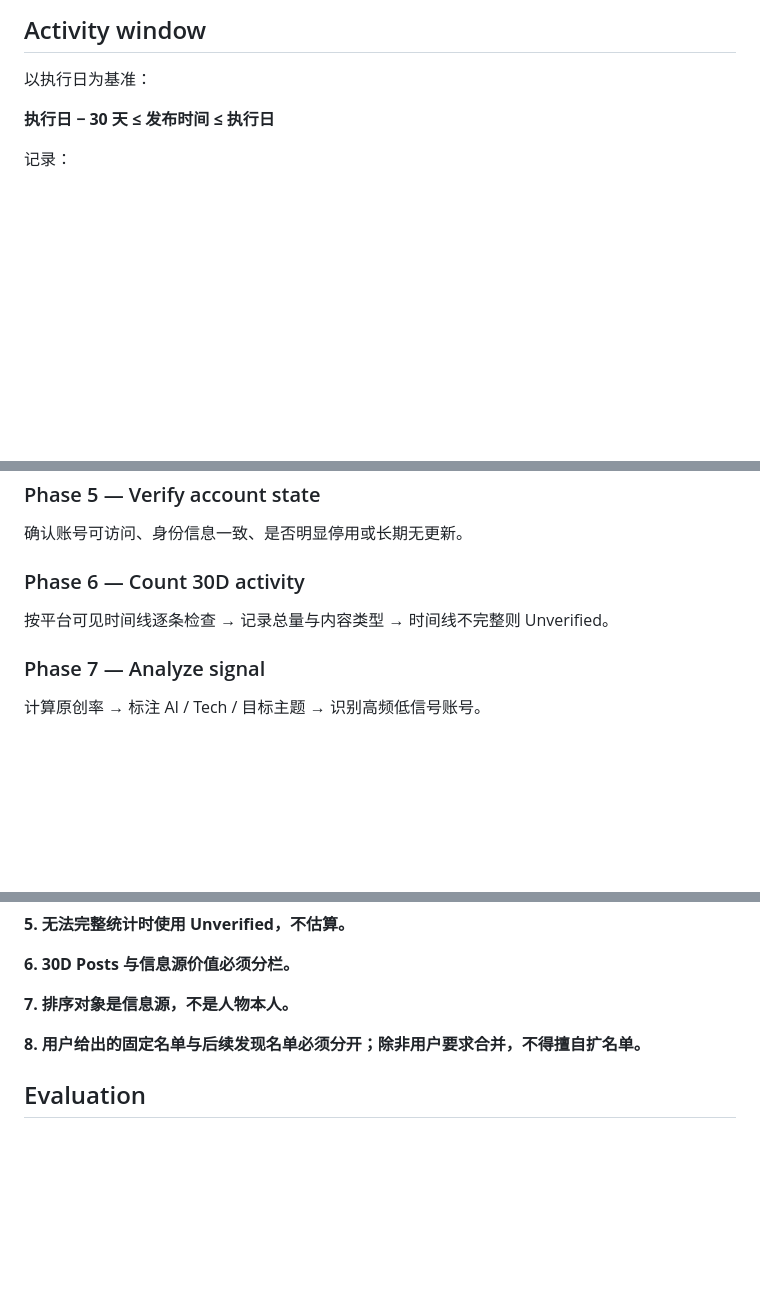
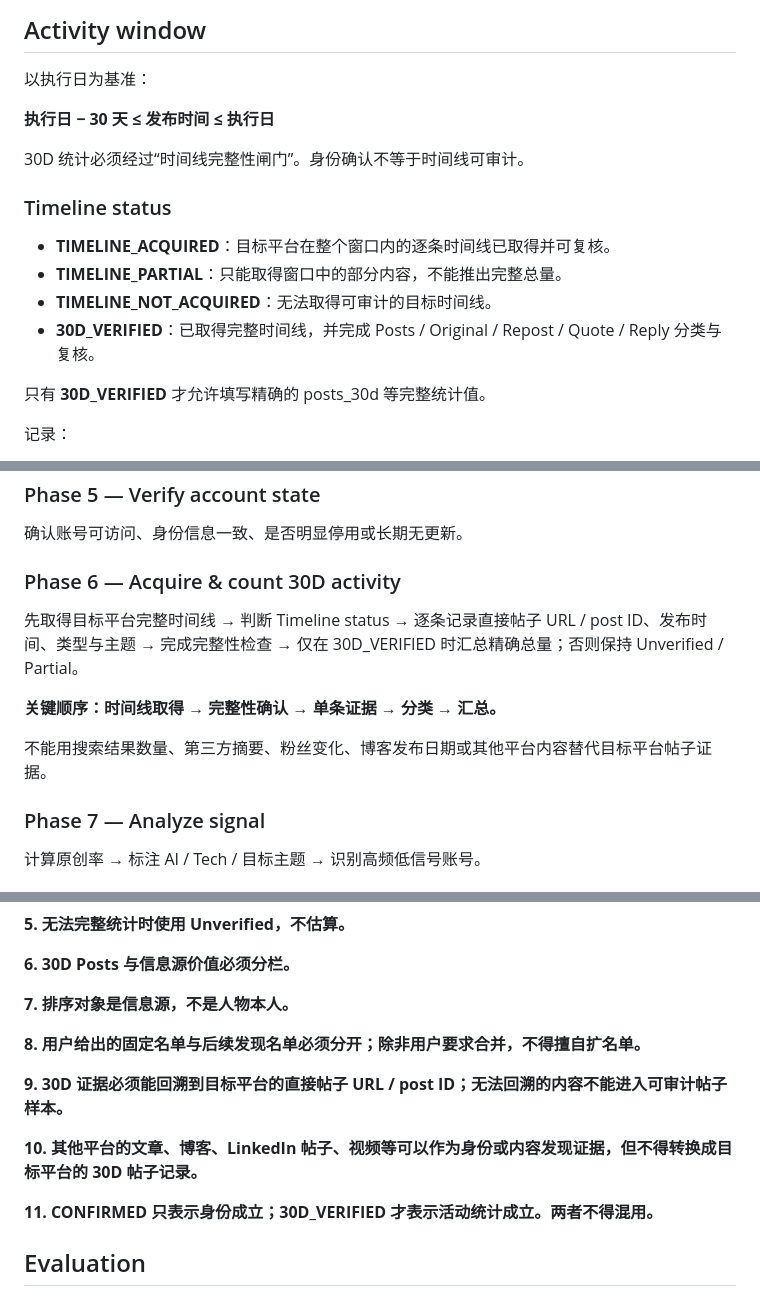
Before and after one commit to 0xf4vul/Skills4QiquLab, a Markdown page: cases/002_x-account-verification/SKILL.md, 3 parts joined by grey strips. Drawn GitHub-style; blank space fills up the shorter version.

Commit message:
refine Case 002 into reusable KOL research skill

```diff
--- a/cases/002_x-account-verification/SKILL.md
+++ b/cases/002_x-account-verification/SKILL.md
@@ -119,6 +119,17 @@
 
 **执行日 − 30 天 ≤ 发布时间 ≤ 执行日**
 
+30D 统计必须经过“时间线完整性闸门”。身份确认不等于时间线可审计。
+
+### Timeline status
+
+- **TIMELINE_ACQUIRED**：目标平台在整个窗口内的逐条时间线已取得并可复核。
+- **TIMELINE_PARTIAL**：只能取得窗口中的部分内容，不能推出完整总量。
+- **TIMELINE_NOT_ACQUIRED**：无法取得可审计的目标时间线。
+- **30D_VERIFIED**：已取得完整时间线，并完成 Posts / Original / Repost / Quote / Reply 分类与复核。
+
+只有 **30D_VERIFIED** 才允许填写精确的 posts_30d 等完整统计值。
+
 记录：
 
 - posts_30d：原创 + 转发 + Quote + Reply
@@ -223,9 +234,13 @@
 
 确认账号可访问、身份信息一致、是否明显停用或长期无更新。
 
-### Phase 6 — Count 30D activity
+### Phase 6 — Acquire & count 30D activity
 
-按平台可见时间线逐条检查 → 记录总量与内容类型 → 时间线不完整则 Unverified。
+先取得目标平台完整时间线 → 判断 Timeline status → 逐条记录直接帖子 URL / post ID、发布时间、类型与主题 → 完成完整性检查 → 仅在 30D_VERIFIED 时汇总精确总量；否则保持 Unverified / Partial。
+
+**关键顺序：时间线取得 → 完整性确认 → 单条证据 → 分类 → 汇总。**
+
+不能用搜索结果数量、第三方摘要、粉丝变化、博客发布日期或其他平台内容替代目标平台帖子证据。
 
 ### Phase 7 — Analyze signal
 
@@ -299,6 +314,12 @@
 
 **8. 用户给出的固定名单与后续发现名单必须分开；除非用户要求合并，不得擅自扩名单。**
 
+**9. 30D 证据必须能回溯到目标平台的直接帖子 URL / post ID；无法回溯的内容不能进入可审计帖子样本。**
+
+**10. 其他平台的文章、博客、LinkedIn 帖子、视频等可以作为身份或内容发现证据，但不得转换成目标平台的 30D 帖子记录。**
+
+**11. CONFIRMED 只表示身份成立；30D_VERIFIED 才表示活动统计成立。两者不得混用。**
+
 ## Evaluation
 
 - 人物提取准确率
```
Also changed, not shown: 2 other files.
